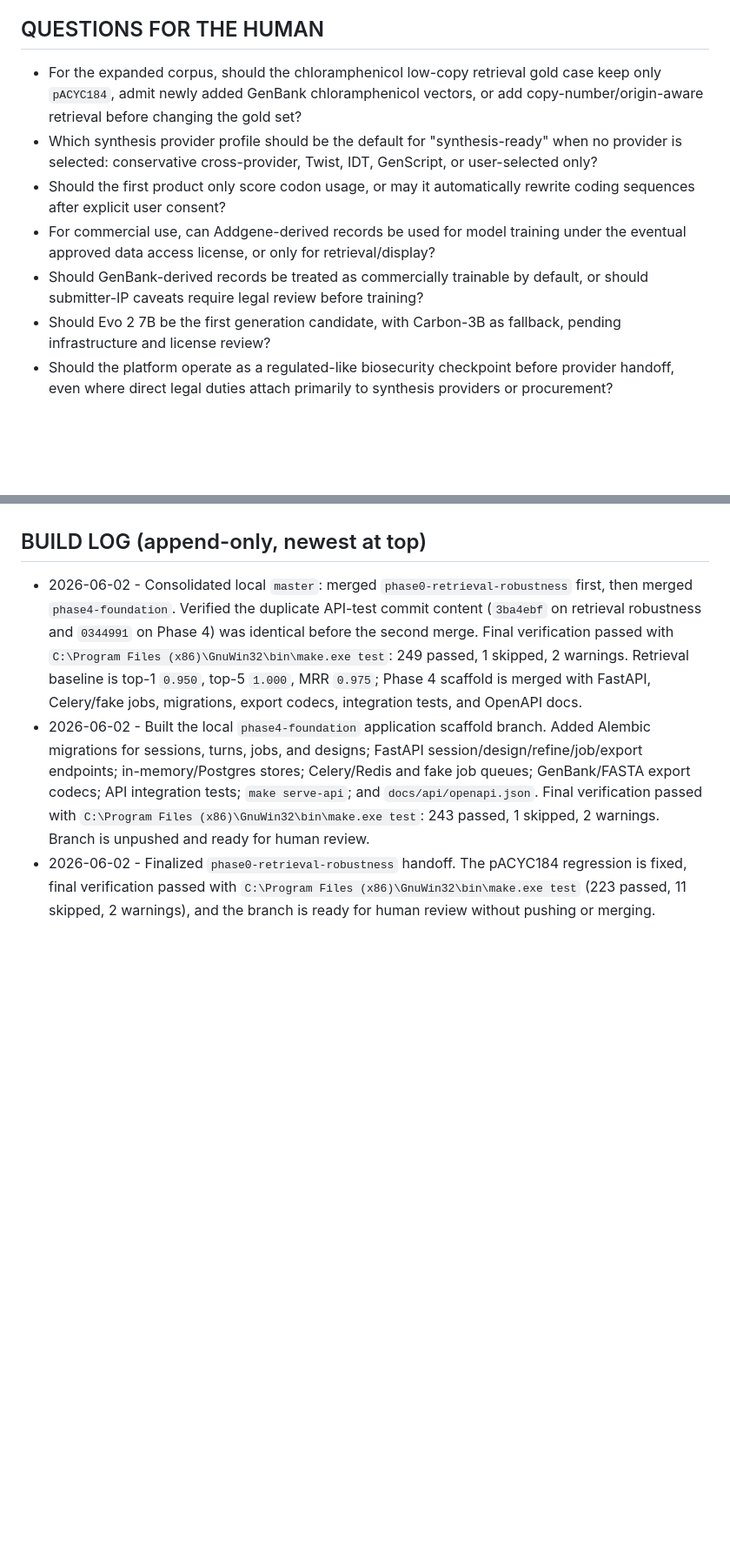
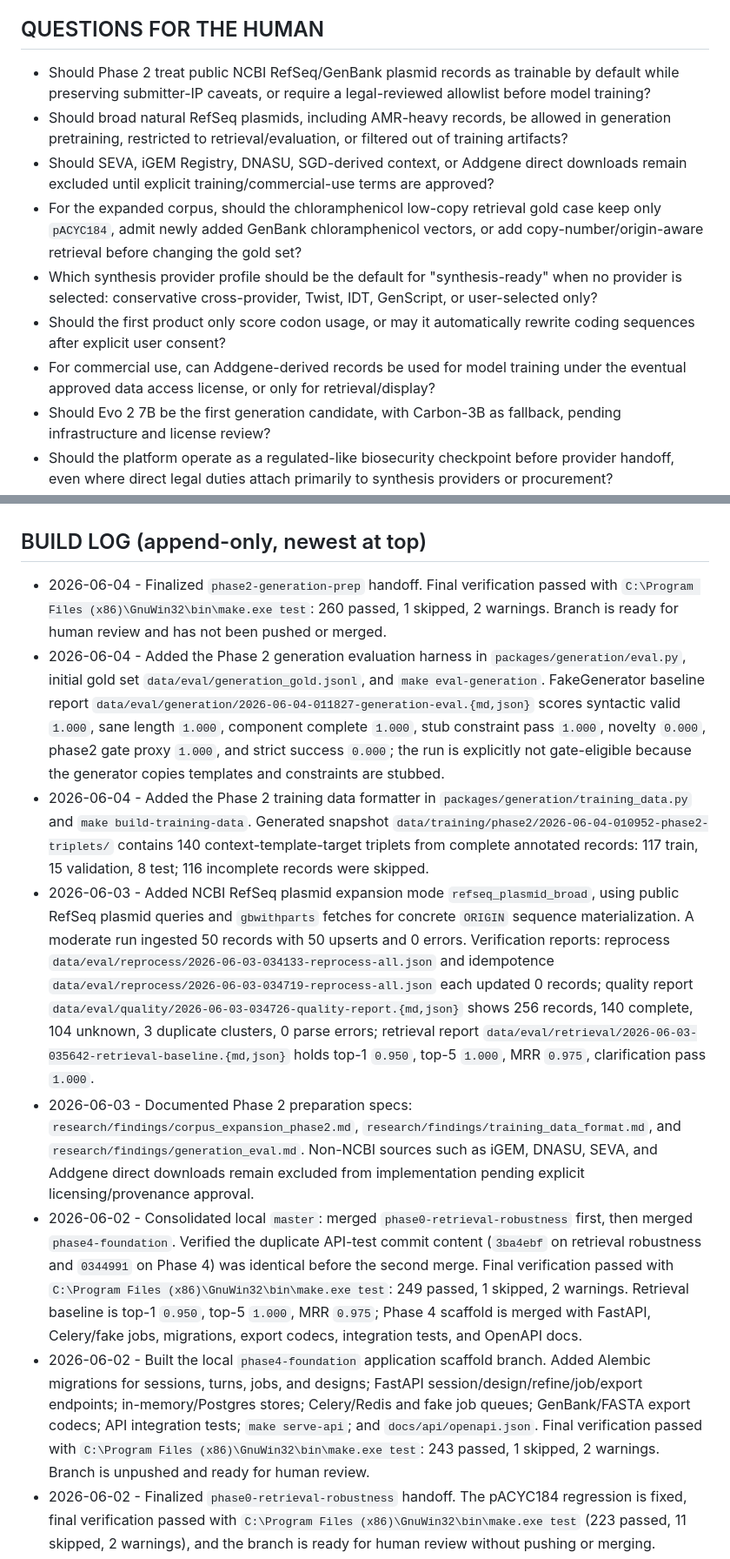
Before and after one commit to markandeyay/PlasmidAI, a Markdown page: PROGRESS.md, 2 parts joined by grey strips. Shown at 87% size. Drawn GitHub-style; blank space fills up the shorter version.

```diff
--- a/PROGRESS.md
+++ b/PROGRESS.md
@@ -34,11 +34,13 @@ RESUME HERE: Merge consolidation is complete on local `master`; do not push unle
 - Human approved run `5` metadata-lane shuttle completeness changes on 2026-05-31. Run `6` verified idempotence with 82 examined, 0 updates, 0 missing caches, and 0 errors.
 
 ## QUESTIONS FOR THE HUMAN
+- Should Phase 2 treat public NCBI RefSeq/GenBank plasmid records as trainable by default while preserving submitter-IP caveats, or require a legal-reviewed allowlist before model training?
+- Should broad natural RefSeq plasmids, including AMR-heavy records, be allowed in generation pretraining, restricted to retrieval/evaluation, or filtered out of training artifacts?
+- Should SEVA, iGEM Registry, DNASU, SGD-derived context, or Addgene direct downloads remain excluded until explicit training/commercial-use terms are approved?
 - For the expanded corpus, should the chloramphenicol low-copy retrieval gold case keep only `pACYC184`, admit newly added GenBank chloramphenicol vectors, or add copy-number/origin-aware retrieval before changing the gold set?
 - Which synthesis provider profile should be the default for "synthesis-ready" when no provider is selected: conservative cross-provider, Twist, IDT, GenScript, or user-selected only?
 - Should the first product only score codon usage, or may it automatically rewrite coding sequences after explicit user consent?
 - For commercial use, can Addgene-derived records be used for model training under the eventual approved data access license, or only for retrieval/display?
-- Should GenBank-derived records be treated as commercially trainable by default, or should submitter-IP caveats require legal review before training?
 - Should Evo 2 7B be the first generation candidate, with Carbon-3B as fallback, pending infrastructure and license review?
 - Should the platform operate as a regulated-like biosecurity checkpoint before provider handoff, even where direct legal duties attach primarily to synthesis providers or procurement?
 - What is the current controlling U.S. nucleic-acid screening framework after the May 5, 2025 Executive Order directive to revise or replace the 2024 framework?
@@ -146,6 +148,11 @@ RESUME HERE: Merge consolidation is complete on local `master`; do not push unle
 - [ ] **GATE:** A full loop runs automatically â€” a captured outcome flows into the next scheduled fine-tune, the new model is evaluated offline, and is promoted only if it beats the incumbent on the eval set.
 
 ## BUILD LOG (append-only, newest at top)
+- 2026-06-04 - Finalized `phase2-generation-prep` handoff. Final verification passed with `C:\Program Files (x86)\GnuWin32\bin\make.exe test`: 260 passed, 1 skipped, 2 warnings. Branch is ready for human review and has not been pushed or merged.
+- 2026-06-04 - Added the Phase 2 generation evaluation harness in `packages/generation/eval.py`, initial gold set `data/eval/generation_gold.jsonl`, and `make eval-generation`. FakeGenerator baseline report `data/eval/generation/2026-06-04-011827-generation-eval.{md,json}` scores syntactic valid `1.000`, sane length `1.000`, component complete `1.000`, stub constraint pass `1.000`, novelty `0.000`, phase2 gate proxy `1.000`, and strict success `0.000`; the run is explicitly not gate-eligible because the generator copies templates and constraints are stubbed.
+- 2026-06-04 - Added the Phase 2 training data formatter in `packages/generation/training_data.py` and `make build-training-data`. Generated snapshot `data/training/phase2/2026-06-04-010952-phase2-triplets/` contains 140 context-template-target triplets from complete annotated records: 117 train, 15 validation, 8 test; 116 incomplete records were skipped.
+- 2026-06-03 - Added NCBI RefSeq plasmid expansion mode `refseq_plasmid_broad`, using public RefSeq plasmid queries and `gbwithparts` fetches for concrete `ORIGIN` sequence materialization. A moderate run ingested 50 records with 50 upserts and 0 errors. Verification reports: reprocess `data/eval/reprocess/2026-06-03-034133-reprocess-all.json` and idempotence `data/eval/reprocess/2026-06-03-034719-reprocess-all.json` each updated 0 records; quality report `data/eval/quality/2026-06-03-034726-quality-report.{md,json}` shows 256 records, 140 complete, 104 unknown, 3 duplicate clusters, 0 parse errors; retrieval report `data/eval/retrieval/2026-06-03-035642-retrieval-baseline.{md,json}` holds top-1 `0.950`, top-5 `1.000`, MRR `0.975`, clarification pass `1.000`.
+- 2026-06-03 - Documented Phase 2 preparation specs: `research/findings/corpus_expansion_phase2.md`, `research/findings/training_data_format.md`, and `research/findings/generation_eval.md`. Non-NCBI sources such as iGEM, DNASU, SEVA, and Addgene direct downloads remain excluded from implementation pending explicit licensing/provenance approval.
 - 2026-06-02 - Consolidated local `master`: merged `phase0-retrieval-robustness` first, then merged `phase4-foundation`. Verified the duplicate API-test commit content (`3ba4ebf` on retrieval robustness and `0344991` on Phase 4) was identical before the second merge. Final verification passed with `C:\Program Files (x86)\GnuWin32\bin\make.exe test`: 249 passed, 1 skipped, 2 warnings. Retrieval baseline is top-1 `0.950`, top-5 `1.000`, MRR `0.975`; Phase 4 scaffold is merged with FastAPI, Celery/fake jobs, migrations, export codecs, integration tests, and OpenAPI docs.
 - 2026-06-02 - Built the local `phase4-foundation` application scaffold branch. Added Alembic migrations for sessions, turns, jobs, and designs; FastAPI session/design/refine/job/export endpoints; in-memory/Postgres stores; Celery/Redis and fake job queues; GenBank/FASTA export codecs; API integration tests; `make serve-api`; and `docs/api/openapi.json`. Final verification passed with `C:\Program Files (x86)\GnuWin32\bin\make.exe test`: 243 passed, 1 skipped, 2 warnings. Branch is unpushed and ready for human review.
 - 2026-06-02 - Finalized `phase0-retrieval-robustness` handoff. The pACYC184 regression is fixed, final verification passed with `C:\Program Files (x86)\GnuWin32\bin\make.exe test` (223 passed, 11 skipped, 2 warnings), and the branch is ready for human review without pushing or merging.
```
Also changed, not shown: other parts of PROGRESS.md (+11 -11 lines).
